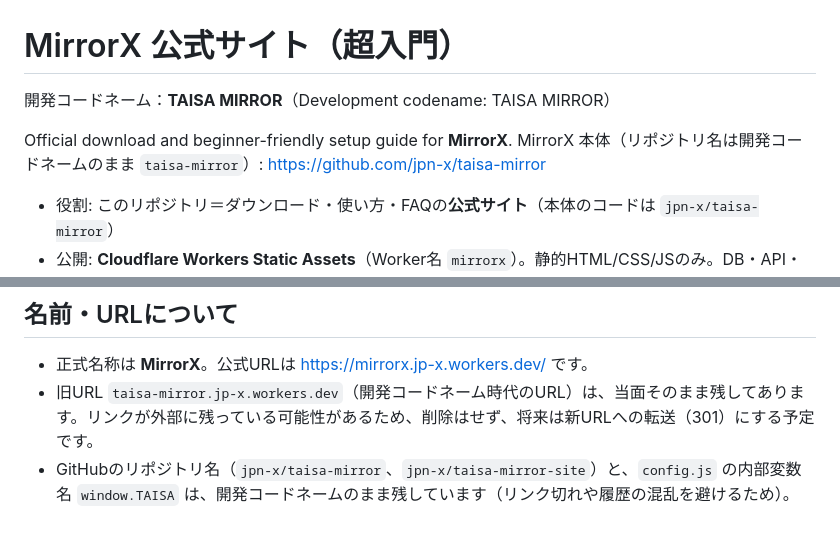
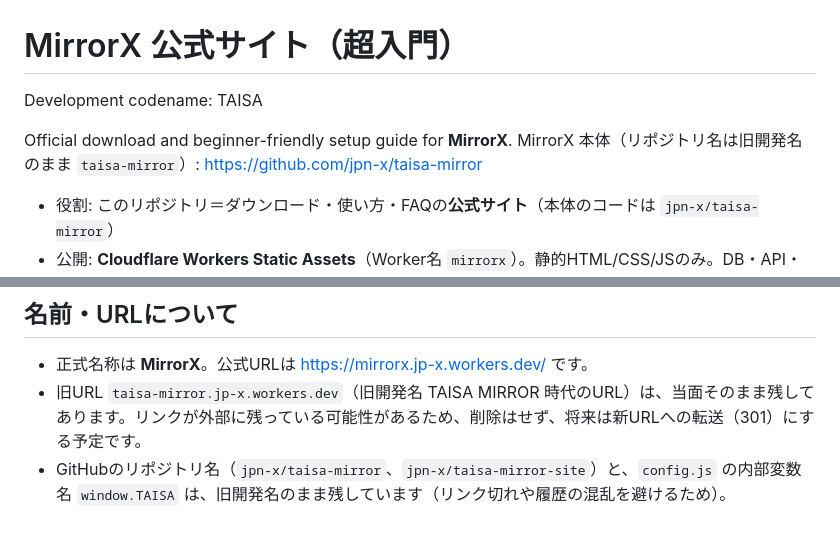
Before and after one commit to jpn-x/taisa-mirror-site, a Markdown page: README.md, 2 parts joined by grey strips. GitHub-like rendering.

Commit message:
README: use shared sign 'Development codename: TAISA'; keep TAISA MIRROR only as former development name (bottom)
Co-Authored-By: Claude Sonnet 5.5 <noreply@anthropic.com>

```diff
--- a/README.md
+++ b/README.md
@@ -1,9 +1,9 @@
 # MirrorX 公式サイト（超入門）
 
-開発コードネーム：**TAISA MIRROR**（Development codename: TAISA MIRROR）
+Development codename: TAISA
 
 Official download and beginner-friendly setup guide for **MirrorX**.
-MirrorX 本体（リポジトリ名は開発コードネームのまま `taisa-mirror`）: https://github.com/jpn-x/taisa-mirror
+MirrorX 本体（リポジトリ名は旧開発名のまま `taisa-mirror`）: https://github.com/jpn-x/taisa-mirror
 
 - 役割: このリポジトリ＝ダウンロード・使い方・FAQの**公式サイト**（本体のコードは `jpn-x/taisa-mirror`）
 - 公開: **Cloudflare Workers Static Assets**（Worker名 `mirrorx`）。静的HTML/CSS/JSのみ。DB・API・ログインなし。
@@ -50,5 +50,5 @@ node tools/check-links.js https://mirrorx.jp-x.workers.dev   # 公開後の確
 
 ## 名前・URLについて
 - 正式名称は **MirrorX**。公式URLは https://mirrorx.jp-x.workers.dev/ です。
-- 旧URL `taisa-mirror.jp-x.workers.dev`（開発コードネーム時代のURL）は、当面そのまま残してあります。リンクが外部に残っている可能性があるため、削除はせず、将来は新URLへの転送（301）にする予定です。
-- GitHubのリポジトリ名（`jpn-x/taisa-mirror`、`jpn-x/taisa-mirror-site`）と、`config.js` の内部変数名 `window.TAISA` は、開発コードネームのまま残しています（リンク切れや履歴の混乱を避けるため）。
+- 旧URL `taisa-mirror.jp-x.workers.dev`（旧開発名 TAISA MIRROR 時代のURL）は、当面そのまま残してあります。リンクが外部に残っている可能性があるため、削除はせず、将来は新URLへの転送（301）にする予定です。
+- GitHubのリポジトリ名（`jpn-x/taisa-mirror`、`jpn-x/taisa-mirror-site`）と、`config.js` の内部変数名 `window.TAISA` は、旧開発名のまま残しています（リンク切れや履歴の混乱を避けるため）。
```
